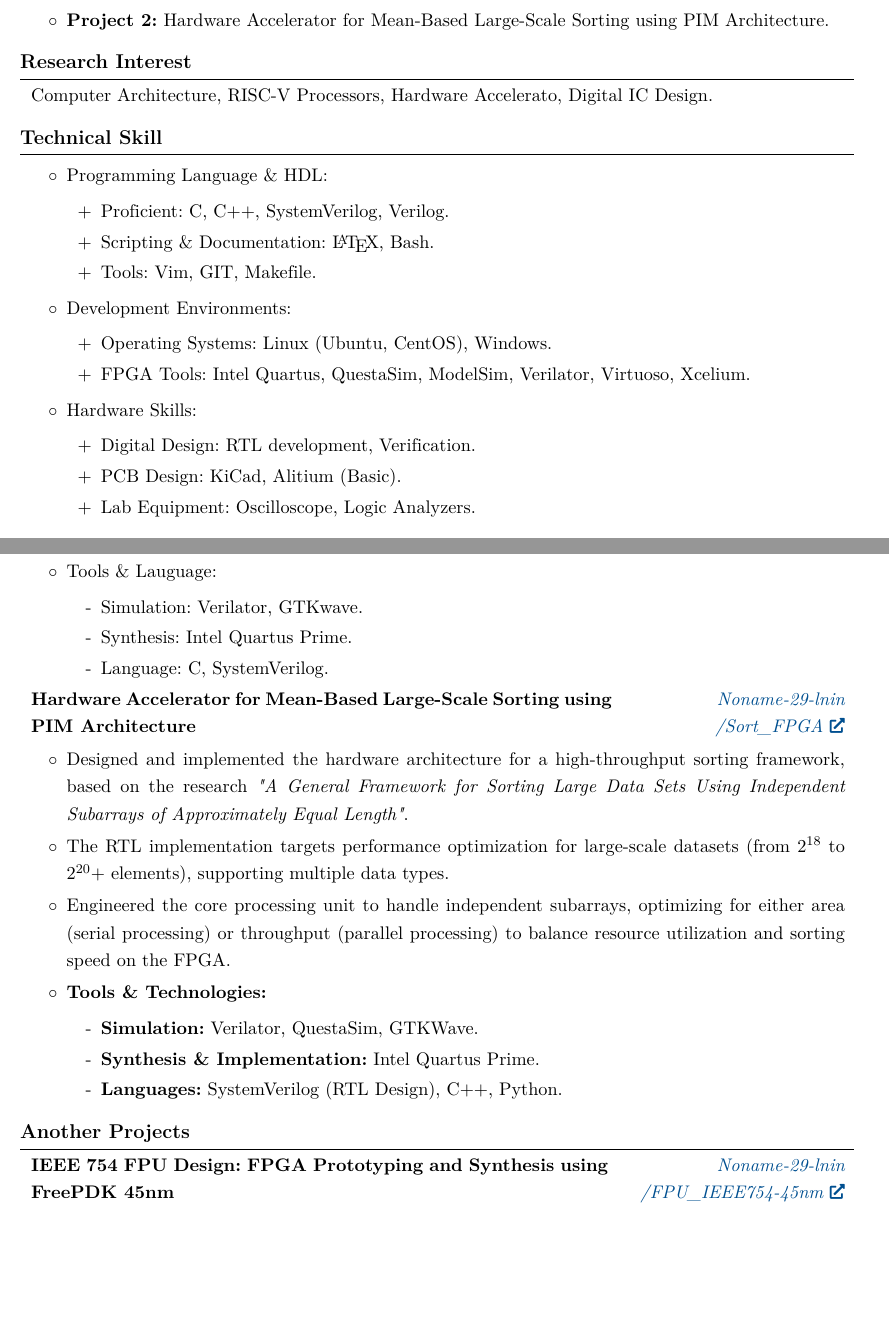
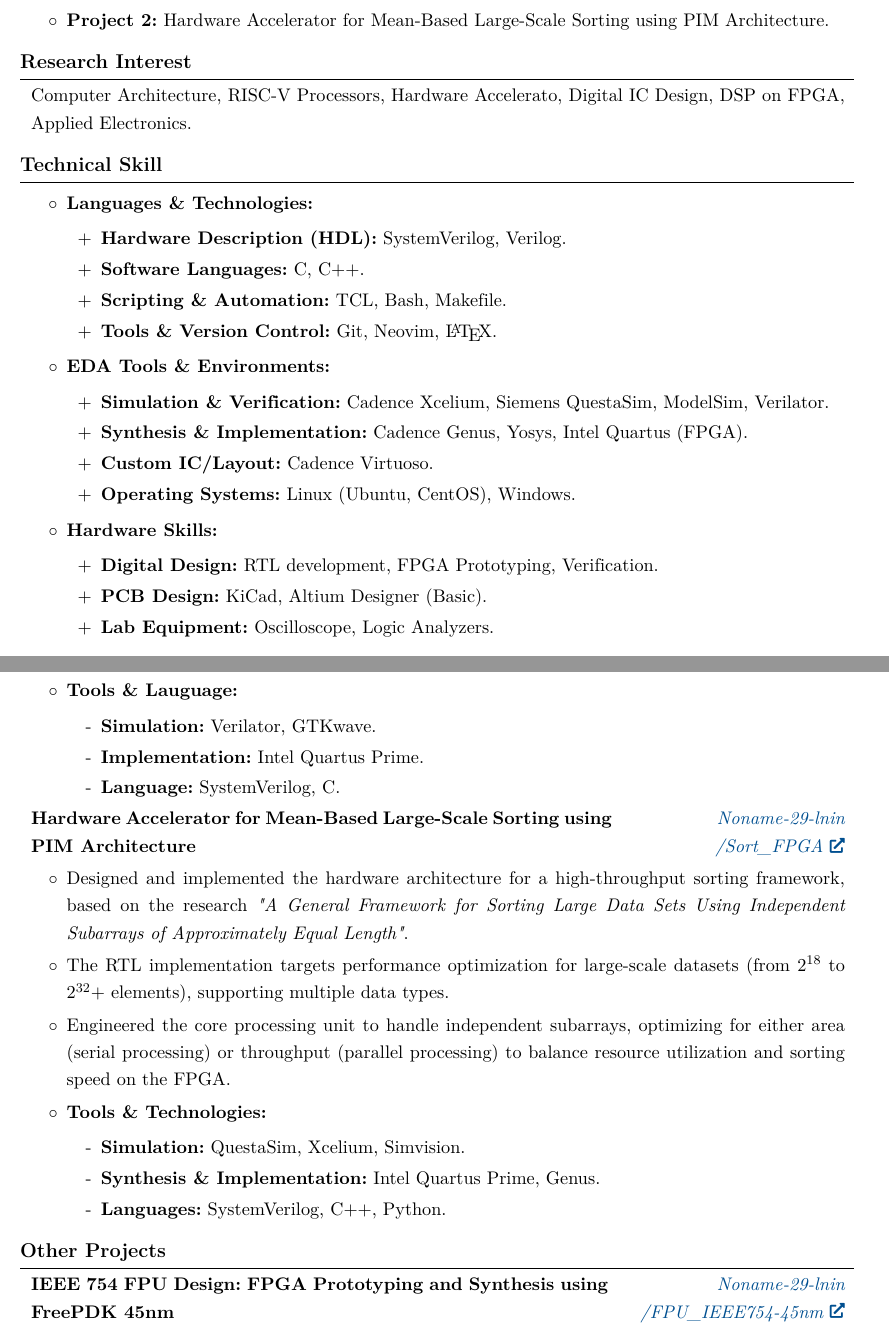
Before and after one commit to Noname-29-lnin/CV, a LaTeX document (document.tex): two parts of pages 1 and 2 of 2, joined at a grey line, cut so that both start at the same text, the shorter picture padded with empty space. Compiled offline with pdfLaTeX.

Commit message:
up final

```diff
--- a/document.tex
+++ b/document.tex
@@ -237,7 +237,7 @@ urlcolor=primaryColor
 	\section{Research Interest}
 
 	\begin{onecolentry}
-		Computer Architecture, RISC-V Processors, Hardware Accelerato, Digital IC Design.
+		Computer Architecture, RISC-V Processors, Hardware Accelerato, Digital IC Design, DSP on FPGA, Applied Electronics.
 	\end{onecolentry}
 
 
@@ -289,22 +289,25 @@ urlcolor=primaryColor
 	\vspace{0.10 cm}
 	\begin{onecolentry}
 		\begin{highlights}
-			\item Programming Language \& HDL:
+			\item \textbf{Languages \& Technologies:}
 				\begin{itemize}[label=+]
-					\item Proficient: C, C++, SystemVerilog, Verilog.
-					\item Scripting \& Documentation: \LaTeX, Bash.
-					\item Tools: Vim, GIT, Makefile.
+					\item \textbf{Hardware Description (HDL):} SystemVerilog, Verilog.
+					\item \textbf{Software Languages:} C, C++.
+					\item \textbf{Scripting \& Automation:} TCL, Bash, Makefile.
+					\item \textbf{Tools \& Version Control:} Git, Neovim, \LaTeX.
 				\end{itemize}
-			\item Development Environments:
+			\item \textbf{EDA Tools \& Environments:}
 				\begin{itemize}[label=+]
-					\item Operating Systems: Linux (Ubuntu, CentOS), Windows.
-					\item FPGA Tools: Intel Quartus, QuestaSim, ModelSim, Verilator, Virtuoso, Xcelium.
+					\item \textbf{Simulation \& Verification:} Cadence Xcelium, Siemens QuestaSim, ModelSim, Verilator.
+					\item \textbf{Synthesis \& Implementation:} Cadence Genus, Yosys, Intel Quartus (FPGA).
+					\item \textbf{Custom IC/Layout:} Cadence Virtuoso.
+					\item \textbf{Operating Systems:} Linux (Ubuntu, CentOS), Windows.
 				\end{itemize}
-			\item Hardware Skills:
+			\item \textbf{Hardware Skills:}
 				\begin{itemize}[label=+]
-					\item Digital Design: RTL development, Verification.
-					\item PCB Design: KiCad, Alitium (Basic).
-					\item Lab Equipment: Oscilloscope, Logic Analyzers.
+					\item \textbf{Digital Design:} RTL development, FPGA Prototyping, Verification.
+					\item \textbf{PCB Design:} KiCad, Altium Designer (Basic).
+					\item \textbf{Lab Equipment:} Oscilloscope, Logic Analyzers.
 				\end{itemize}
 		\end{highlights}
 	\end{onecolentry}
@@ -323,11 +326,11 @@ urlcolor=primaryColor
 			\item This project involves the design and implementation of a \textbf{Viterbi decoder} for convolutional codes with parameters $(3, 1, 2)$ (constraint length $K=3$, code rate $1/2$) on an FPGA. The Viterbi algorithm is optimized for error correction in noisy communication channels, leveraging trellis-based path metrics and survivor path selection. The decoder is structured using key functional blocks, including the \textit{Branch Metric Unit (BMU)}, \textit{Add-Compare-Select Unit (ACSU)}, \textit{Path Metric Unit (PMU)}, and \textit{Survivor Path Memory Unit (SPMU)}.
 
 			\item To test the decoder, additional modules such as a \textit{Parallel-In-Serial-Out (PISO)} register, \textit{Serial-In-Parallel-Out (SIPO)} register, and \textit{LCD IP core} (for hardware-based LCD control) are integrated. These components enable practical verification of the Viterbi decoder's functionality. The final implementation is deployed on a \textit{DE2 development kit}, where the design is synthesized and programmed onto the FPGA for real-world validation.
-			\item Tools \& Lauguage:
+			\item \textbf{Tools \& Lauguage:}
 				\begin{itemize}[label=-]
-					\item Simulation: Verilator, GTKwave.
-					\item Synthesis: Intel Quartus Prime.
-					\item Language: C, SystemVerilog.
+					\item \textbf{Simulation:} Verilator, GTKwave.
+					\item \textbf{Implementation:} Intel Quartus Prime.
+					\item \textbf{Language:} SystemVerilog, C.
 				\end{itemize}
 		\end{highlights}
 	\end{onecolentry}
@@ -340,18 +343,18 @@ urlcolor=primaryColor
 	\begin{onecolentry}
 		\begin{highlights}
 			\item Designed and implemented the hardware architecture for a high-throughput sorting framework, based on the research \emph{"A General Framework for Sorting Large Data Sets Using Independent Subarrays of Approximately Equal Length"}.
-			\item The RTL implementation targets performance optimization for large-scale datasets (from $2^{18}$ to $2^{20}$+ elements), supporting multiple data types.
+			\item The RTL implementation targets performance optimization for large-scale datasets (from $2^{18}$ to $2^{32}$+ elements), supporting multiple data types.
 			\item Engineered the core processing unit to handle independent subarrays, optimizing for either area (serial processing) or throughput (parallel processing) to balance resource utilization and sorting speed on the FPGA.
 			\item \textbf{Tools \& Technologies:}
 			\begin{itemize}[label=-]
-				\item \textbf{Simulation:} Verilator, QuestaSim, GTKWave.
-				\item \textbf{Synthesis \& Implementation:} Intel Quartus Prime.
-				\item \textbf{Languages:} SystemVerilog (RTL Design), C++, Python.
+				\item \textbf{Simulation:} QuestaSim, Xcelium, Simvision.
+				\item \textbf{Synthesis \& Implementation:} Intel Quartus Prime, Genus.
+				\item \textbf{Languages:} SystemVerilog, C++, Python.
 			\end{itemize}
 		\end{highlights}
 	\end{onecolentry}
 
-	\section{Another Projects}
+	\section{Other Projects}
 
 	\begin{twocolentry}{
 			\textit{\href{https://github.com/Noname-29-lnin/Floating_point}{Noname-29-lnin \\ /FPU\_IEEE754-45nm}}}
```
Also changed, not shown: document.pdf, 3 other files.
